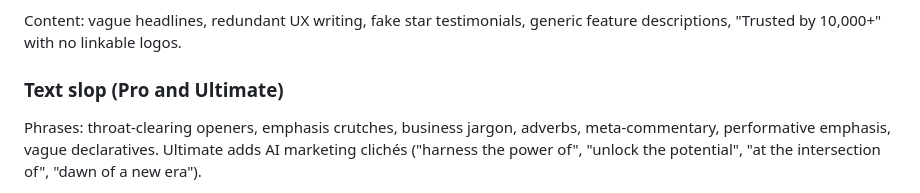
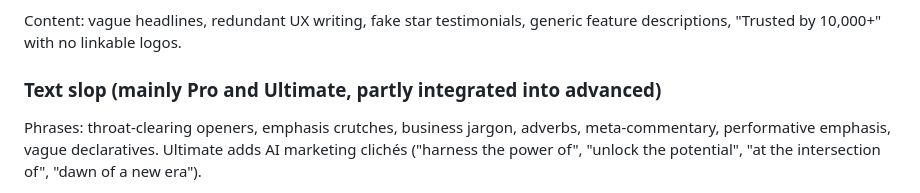
Before and after one commit to The-greg-guy/slop-buster, a Markdown page: README.md, the part around the change. Drawn GitHub-style.

Commit message:
Clarify Text Slop section title in README
Updated the section title for clarity regarding text slop features in Pro and Ultimate plans.

```diff
--- a/README.md
+++ b/README.md
@@ -80,7 +80,7 @@ Motion: bounce easing, glassmorphism, scroll-jacking, custom cursors, sparkle em
 
 Content: vague headlines, redundant UX writing, fake star testimonials, generic feature descriptions, "Trusted by 10,000+" with no linkable logos.
 
-### Text slop (Pro and Ultimate)
+### Text slop (mainly Pro and Ultimate, partly integrated into advanced)
 
 Phrases: throat-clearing openers, emphasis crutches, business jargon, adverbs, meta-commentary, performative emphasis, vague declaratives. Ultimate adds AI marketing clichés ("harness the power of", "unlock the potential", "at the intersection of", "dawn of a new era").
 
```
